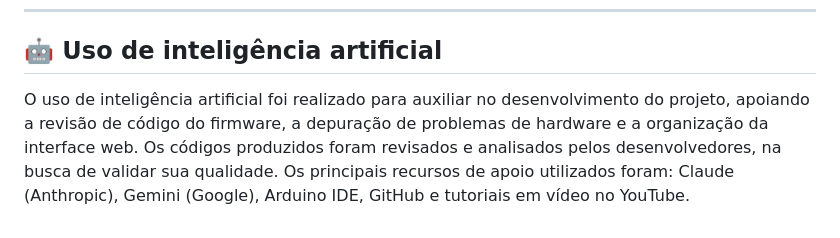
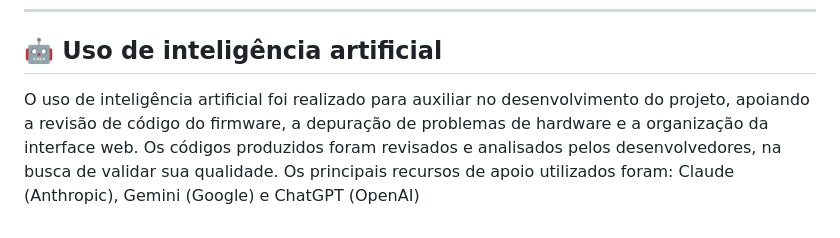
Before and after one commit to JoaoVictor9805/Esp32Performance, a Markdown page: README.md, the part around the change. GitHub-like rendering.

```diff
--- a/README.md
+++ b/README.md
@@ -234,4 +234,4 @@ Este projeto foi desenvolvido para fins acadêmicos, como trabalho da disciplina
 
 ## 🤖 Uso de inteligência artificial
 
-O uso de inteligência artificial foi realizado para auxiliar no desenvolvimento do projeto, apoiando a revisão de código do firmware, a depuração de problemas de hardware e a organização da interface web. Os códigos produzidos foram revisados e analisados pelos desenvolvedores, na busca de validar sua qualidade. Os principais recursos de apoio utilizados foram: Claude (Anthropic), Gemini (Google), Arduino IDE, GitHub e tutoriais em vídeo no YouTube.
+O uso de inteligência artificial foi realizado para auxiliar no desenvolvimento do projeto, apoiando a revisão de código do firmware, a depuração de problemas de hardware e a organização da interface web. Os códigos produzidos foram revisados e analisados pelos desenvolvedores, na busca de validar sua qualidade. Os principais recursos de apoio utilizados foram: Claude (Anthropic), Gemini (Google) e ChatGPT (OpenAI)
```
